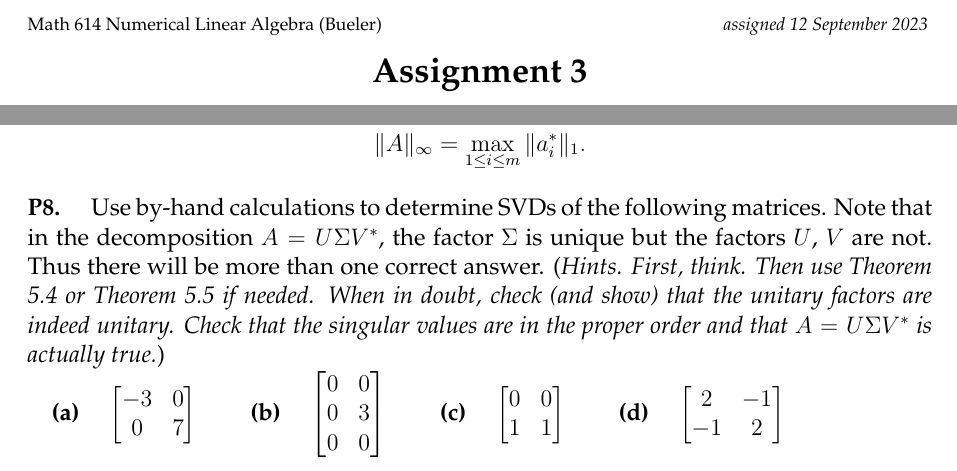
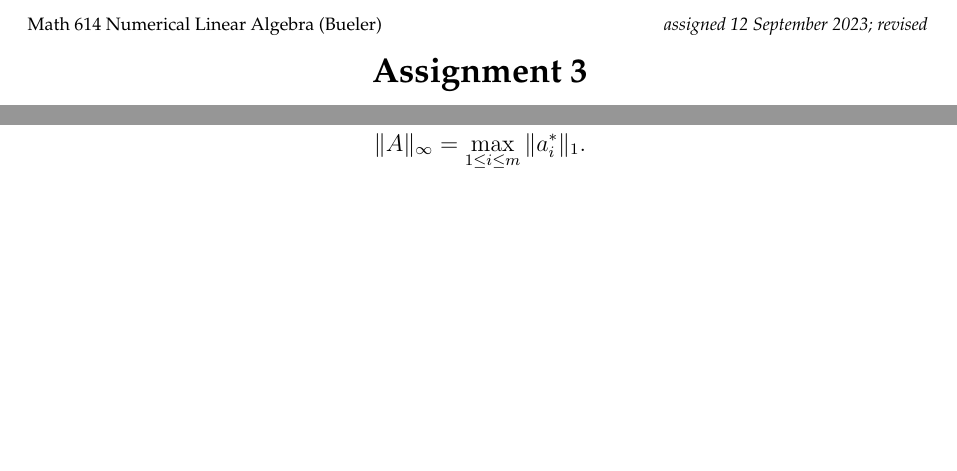
Before and after one commit to bueler/nla, a LaTeX problem sheet (assets/homework/F23/A3.tex): two parts of the page, joined at a grey line, cut so that both start at the same text, the shorter picture padded with empty space. Compiled offline with pdfLaTeX.

Commit message:
move P8 to A4

```diff
--- a/assets/homework/F23/A3.tex
+++ b/assets/homework/F23/A3.tex
@@ -73,7 +73,7 @@
 
 
 \begin{document}
-\scriptsize \noindent Math 614 Numerical Linear Algebra (Bueler) \hfill \emph{assigned 12 September 2023}
+\scriptsize \noindent Math 614 Numerical Linear Algebra (Bueler) \hfill \emph{assigned 12 September 2023; revised}
 \normalsize\medskip
 
 \Large\centerline{\textbf{Assignment 3}}
@@ -120,12 +120,4 @@ Use the \texttt{svd} command on $A$.  Write a \Matlab (or other) \texttt{functio
 \prob{P7}  On page 21 of the textbook, equation (3.10) gives a formula for the $\infty$-norm of an $m\times n$ matrix.  Prove it:
     $$\|A\|_\infty = \max_{1\le i \le m} \|a_i^*\|_1.$$
 
-\prob{P8}  Use by-hand calculations to determine SVDs of the following matrices.  Note that in the decomposition $A = U \Sigma V^*$, the factor $\Sigma$ is unique but the factors $U$, $V$ are not.  Thus there will be more than one correct answer.  (\emph{Hints.  First, think.  Then use Theorem 5.4 or Theorem 5.5 if needed.  When in doubt, check (and show) that the unitary factors are indeed unitary.  Check that the singular values are in the proper order and that $A = U \Sigma V^*$ is actually true.})
-
-\textbf{(a)} \quad $\ds \begin{bmatrix} -3 & 0 \\ 0 & 7 \end{bmatrix}$ \qquad
-\textbf{(b)} \quad $\ds \begin{bmatrix} 0 & 0 \\ 0 & 3 \\ 0 & 0 \end{bmatrix}$ \qquad
-\textbf{(c)} \quad $\ds \begin{bmatrix} 0 & 0 \\ 1 & 1 \end{bmatrix}$ \qquad
-\textbf{(d)} \quad $\ds \begin{bmatrix} 2 & -1 \\ -1 & 2 \end{bmatrix}$
-
-
 \end{document}
```
Also changed, not shown: assets/homework/F23/A4.tex (+7 -0 lines), assets/homework/F23/A3.pdf, assets/homework/F23/A4.pdf.
